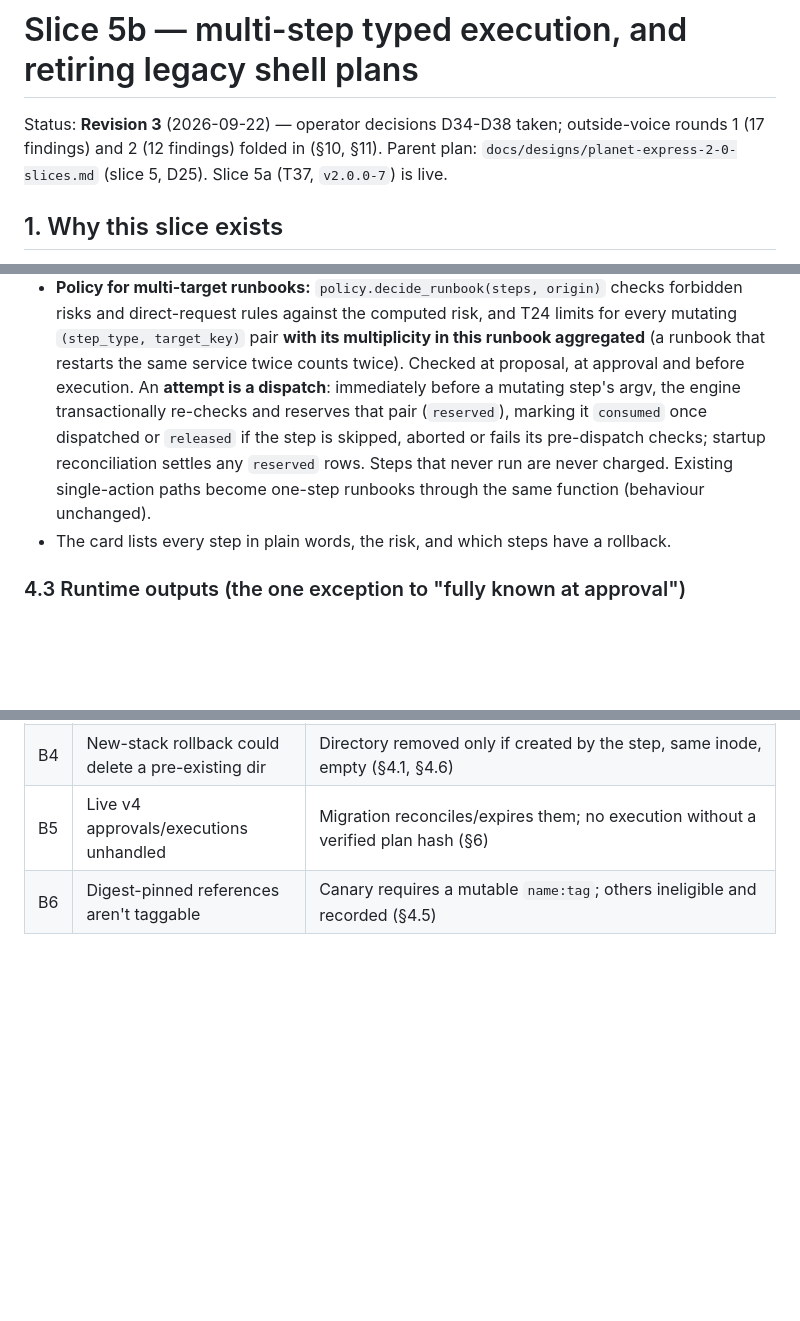
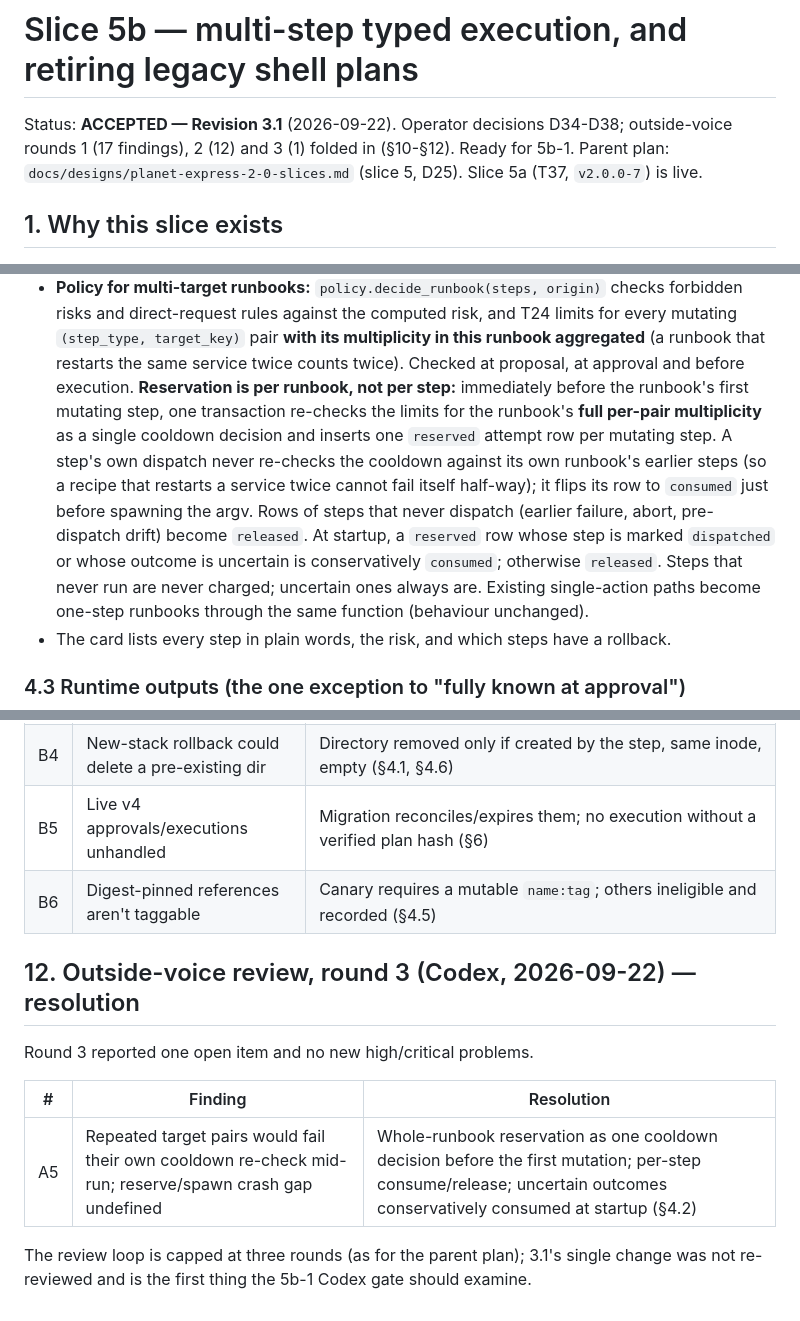
Before and after one commit to sovereignalmida/planet-express, a Markdown page: docs/designs/slice-5b-multistep-execution.md, 3 parts joined by grey strips. Rendered like a GitHub page; blank space fills up the shorter version.

Commit message:
docs(5b): accept design revision 3.1 (outside-voice round 3)
Co-Authored-By: Claude Opus 5 <noreply@anthropic.com>

```diff
--- a/docs/designs/slice-5b-multistep-execution.md
+++ b/docs/designs/slice-5b-multistep-execution.md
@@ -1,7 +1,7 @@
 # Slice 5b — multi-step typed execution, and retiring legacy shell plans
 
-Status: **Revision 3** (2026-09-22) — operator decisions D34-D38 taken; outside-voice rounds 1
-(17 findings) and 2 (12 findings) folded in (§10, §11). Parent plan: `docs/designs/planet-express-2-0-slices.md` (slice 5,
+Status: **ACCEPTED — Revision 3.1** (2026-09-22). Operator decisions D34-D38; outside-voice rounds 1
+(17 findings), 2 (12) and 3 (1) folded in (§10-§12). Ready for 5b-1. Parent plan: `docs/designs/planet-express-2-0-slices.md` (slice 5,
 D25). Slice 5a (T37, `v2.0.0-7`) is live.
 
 ## 1. Why this slice exists
@@ -118,10 +118,15 @@ from the `read.qbittorrent_session_port` step's validated output.
   risks and direct-request rules against the computed risk, and T24 limits for every mutating
   `(step_type, target_key)` pair **with its multiplicity in this runbook aggregated** (a runbook that
   restarts the same service twice counts twice). Checked at proposal, at approval and before
-  execution. An **attempt is a dispatch**: immediately before a mutating step's argv, the engine
-  transactionally re-checks and reserves that pair (`reserved`), marking it `consumed` once
-  dispatched or `released` if the step is skipped, aborted or fails its pre-dispatch checks; startup
-  reconciliation settles any `reserved` rows. Steps that never run are never charged. Existing single-action paths become
+  execution. **Reservation is per runbook, not per step:** immediately before the runbook's first
+  mutating step, one transaction re-checks the limits for the runbook's **full per-pair
+  multiplicity** as a single cooldown decision and inserts one `reserved` attempt row per mutating
+  step. A step's own dispatch never re-checks the cooldown against its own runbook's earlier steps
+  (so a recipe that restarts a service twice cannot fail itself half-way); it flips its row to
+  `consumed` just before spawning the argv. Rows of steps that never dispatch (earlier failure,
+  abort, pre-dispatch drift) become `released`. At startup, a `reserved` row whose step is marked
+  `dispatched` or whose outcome is uncertain is conservatively `consumed`; otherwise `released`.
+  Steps that never run are never charged; uncertain ones always are. Existing single-action paths become
   one-step runbooks through the same function (behaviour unchanged).
 - The card lists every step in plain words, the risk, and which steps have a rollback.
 
@@ -303,3 +308,14 @@ Every landing leaves `v2` deployable; each gets a live deploy. `v2.0.0` = 5b-5 l
 | B4 | New-stack rollback could delete a pre-existing dir | Directory removed only if created by the step, same inode, empty (§4.1, §4.6) |
 | B5 | Live v4 approvals/executions unhandled | Migration reconciles/expires them; no execution without a verified plan hash (§6) |
 | B6 | Digest-pinned references aren't taggable | Canary requires a mutable `name:tag`; others ineligible and recorded (§4.5) |
+
+## 12. Outside-voice review, round 3 (Codex, 2026-09-22) — resolution
+
+Round 3 reported one open item and no new high/critical problems.
+
+| # | Finding | Resolution |
+| --- | --- | --- |
+| A5 | Repeated target pairs would fail their own cooldown re-check mid-run; reserve/spawn crash gap undefined | Whole-runbook reservation as one cooldown decision before the first mutation; per-step consume/release; uncertain outcomes conservatively consumed at startup (§4.2) |
+
+The review loop is capped at three rounds (as for the parent plan); 3.1's single change was not
+re-reviewed and is the first thing the 5b-1 Codex gate should examine.
```
Also changed, not shown: docs/designs/planet-express-2-0-slices.md (+2 -1 lines).
